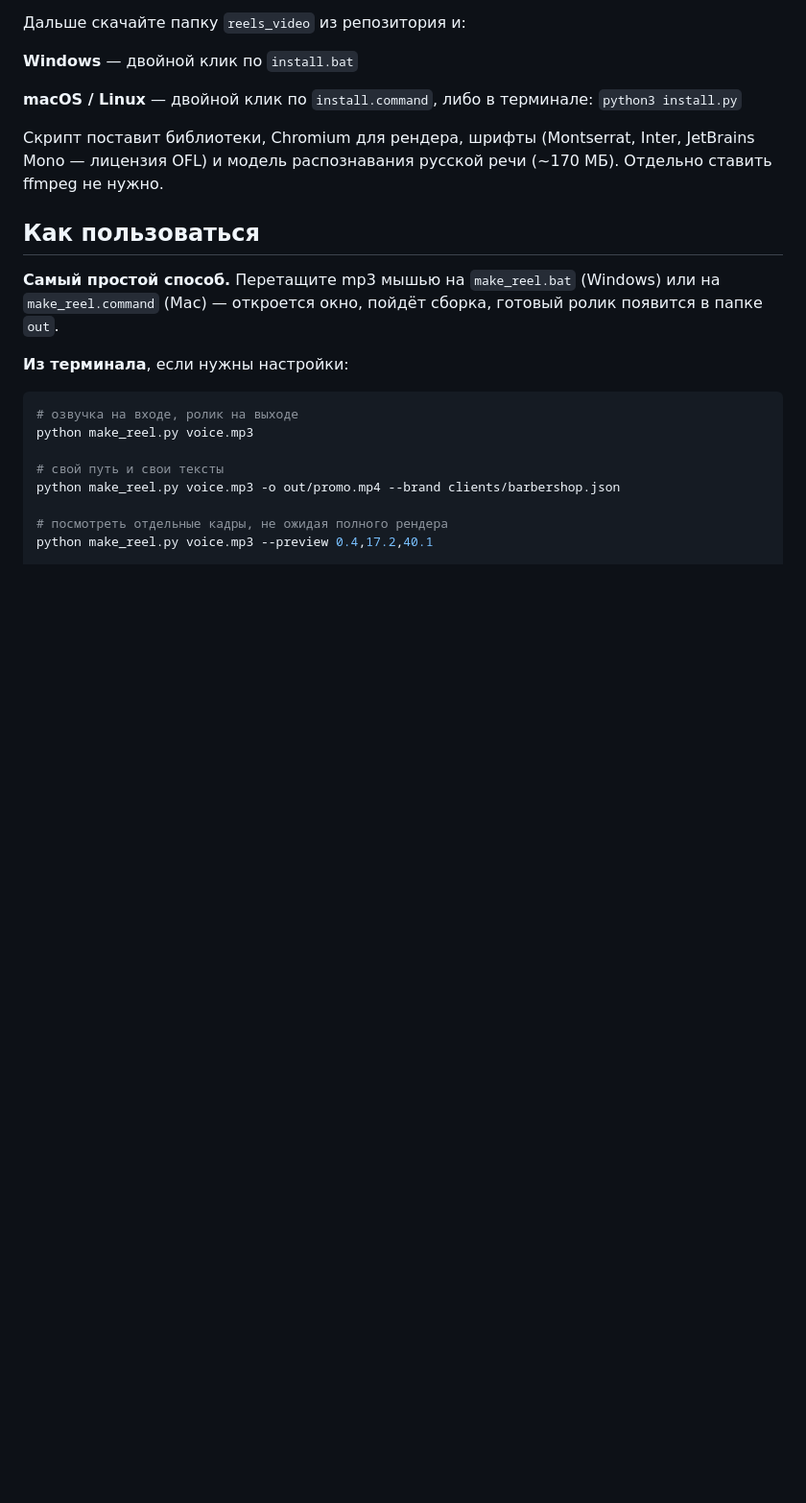
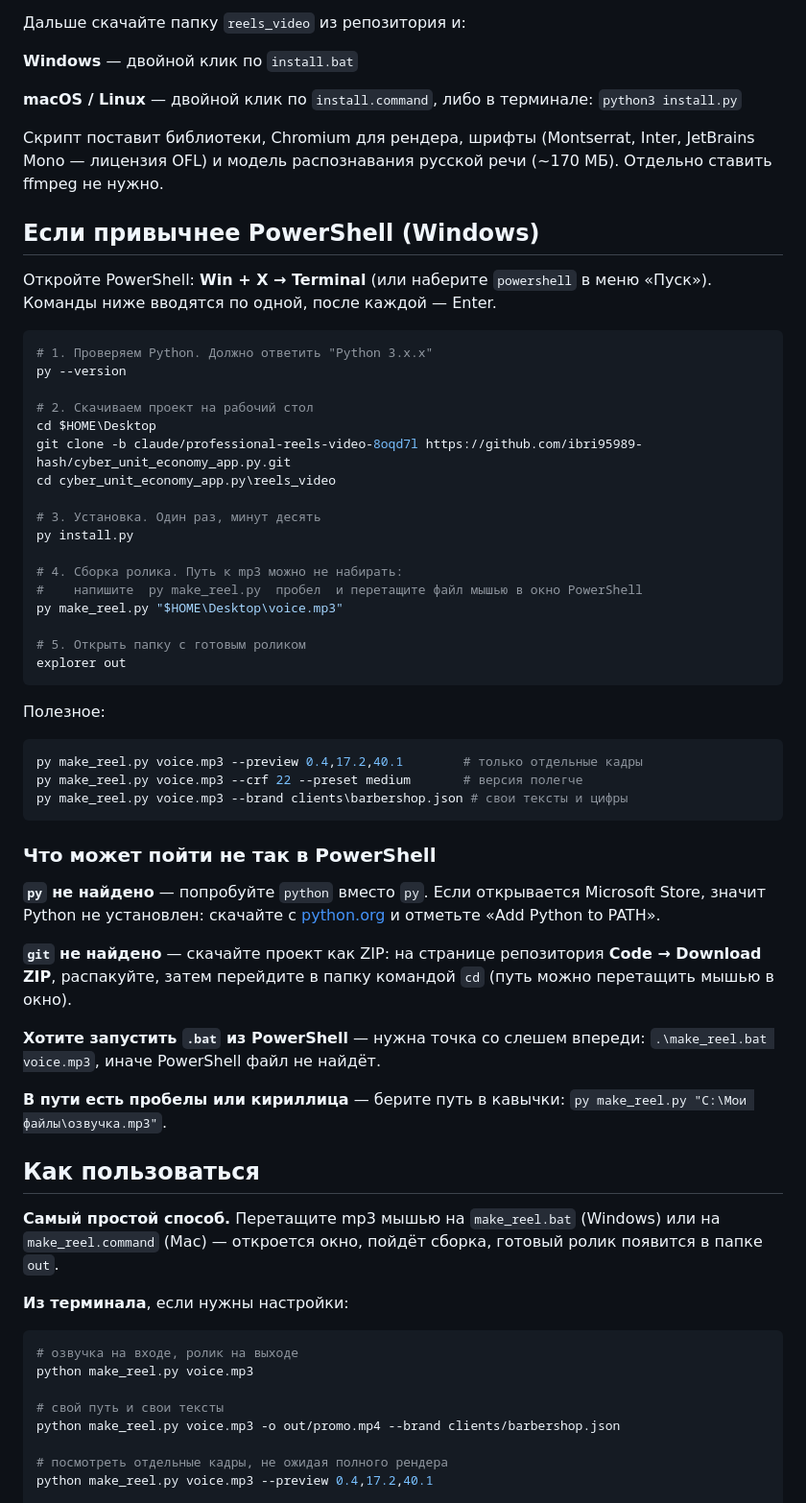
Before and after one commit to ibri95989-hash/cyber_unit_economy_app.py, a Markdown page: reels_video/README.md, the part around the change. Shown at 96% size. GitHub-like rendering; blank space fills up the shorter version.

Commit message:
Document the PowerShell route step by step
Windows users asking how to run this from a terminal need the exact
commands, including the traps: py vs python, the Microsoft Store stub
that appears when Python is missing, .\ before a .bat, and quoting
paths that contain spaces or Cyrillic.

Co-Authored-By: Claude Opus 5 <noreply@anthropic.com>
Claude-Session: https://claude.ai/code/session_01AeiMnV5qVrA9YMcuDJffpx

````diff
--- a/reels_video/README.md
+++ b/reels_video/README.md
@@ -28,6 +28,56 @@ python make_reel.py voice.mp3
 Скрипт поставит библиотеки, Chromium для рендера, шрифты (Montserrat, Inter,
 JetBrains Mono — лицензия OFL) и модель распознавания русской речи (~170 МБ).
 Отдельно ставить ffmpeg не нужно.
+
+## Если привычнее PowerShell (Windows)
+
+Откройте PowerShell: **Win + X → Terminal** (или наберите `powershell` в меню «Пуск»).
+Команды ниже вводятся по одной, после каждой — Enter.
+
+```powershell
+# 1. Проверяем Python. Должно ответить "Python 3.x.x"
+py --version
+
+# 2. Скачиваем проект на рабочий стол
+cd $HOME\Desktop
+git clone -b claude/professional-reels-video-8oqd7l https://github.com/ibri95989-hash/cyber_unit_economy_app.py.git
+cd cyber_unit_economy_app.py\reels_video
+
+# 3. Установка. Один раз, минут десять
+py install.py
+
+# 4. Сборка ролика. Путь к mp3 можно не набирать:
+#    напишите  py make_reel.py  пробел  и перетащите файл мышью в окно PowerShell
+py make_reel.py "$HOME\Desktop\voice.mp3"
+
+# 5. Открыть папку с готовым роликом
+explorer out
+```
+
+Полезное:
+
+```powershell
+py make_reel.py voice.mp3 --preview 0.4,17.2,40.1        # только отдельные кадры
+py make_reel.py voice.mp3 --crf 22 --preset medium       # версия полегче
+py make_reel.py voice.mp3 --brand clients\barbershop.json # свои тексты и цифры
+```
+
+### Что может пойти не так в PowerShell
+
+**`py` не найдено** — попробуйте `python` вместо `py`. Если открывается
+Microsoft Store, значит Python не установлен: скачайте с
+[python.org](https://www.python.org/downloads/) и отметьте
+«Add Python to PATH».
+
+**`git` не найдено** — скачайте проект как ZIP: на странице репозитория
+**Code → Download ZIP**, распакуйте, затем перейдите в папку командой
+`cd` (путь можно перетащить мышью в окно).
+
+**Хотите запустить `.bat` из PowerShell** — нужна точка со слешем впереди:
+`.\make_reel.bat voice.mp3`, иначе PowerShell файл не найдёт.
+
+**В пути есть пробелы или кириллица** — берите путь в кавычки:
+`py make_reel.py "C:\Мои файлы\озвучка.mp3"`.
 
 ## Как пользоваться
 
````
